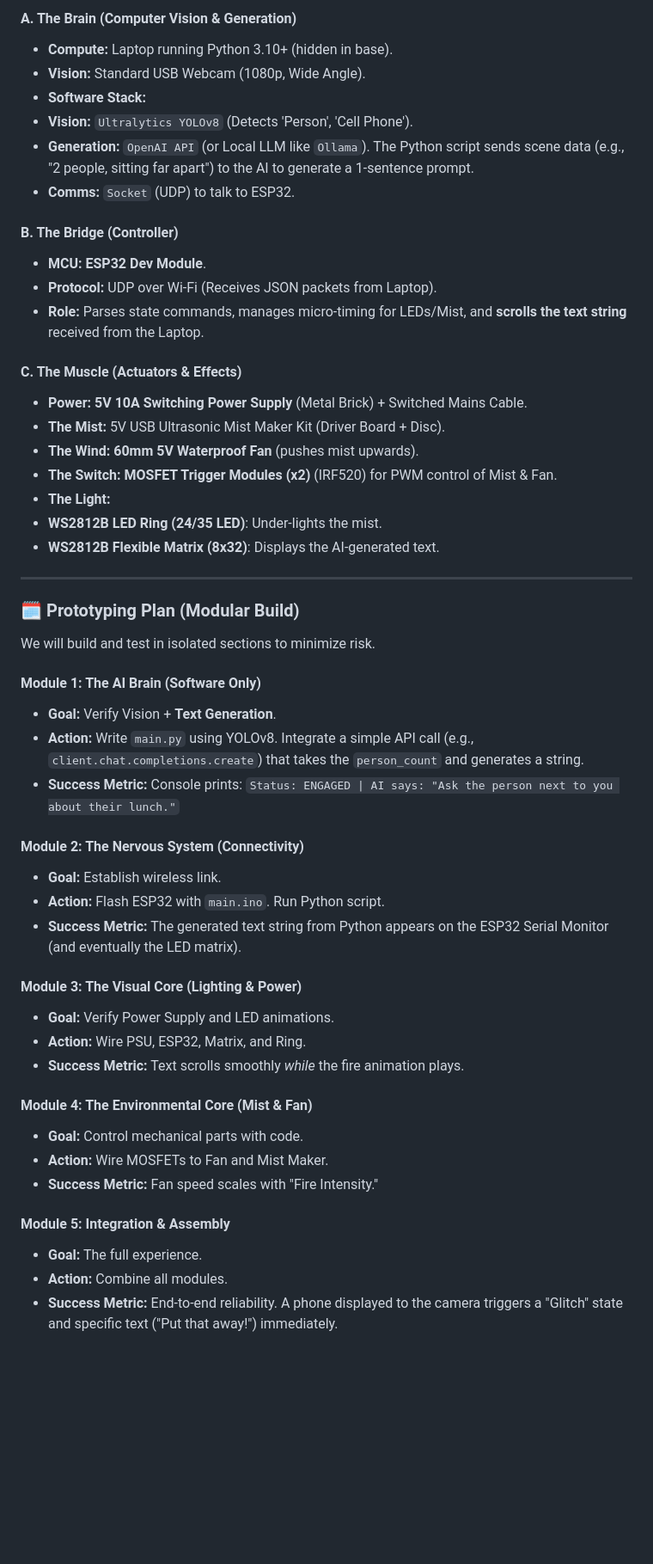
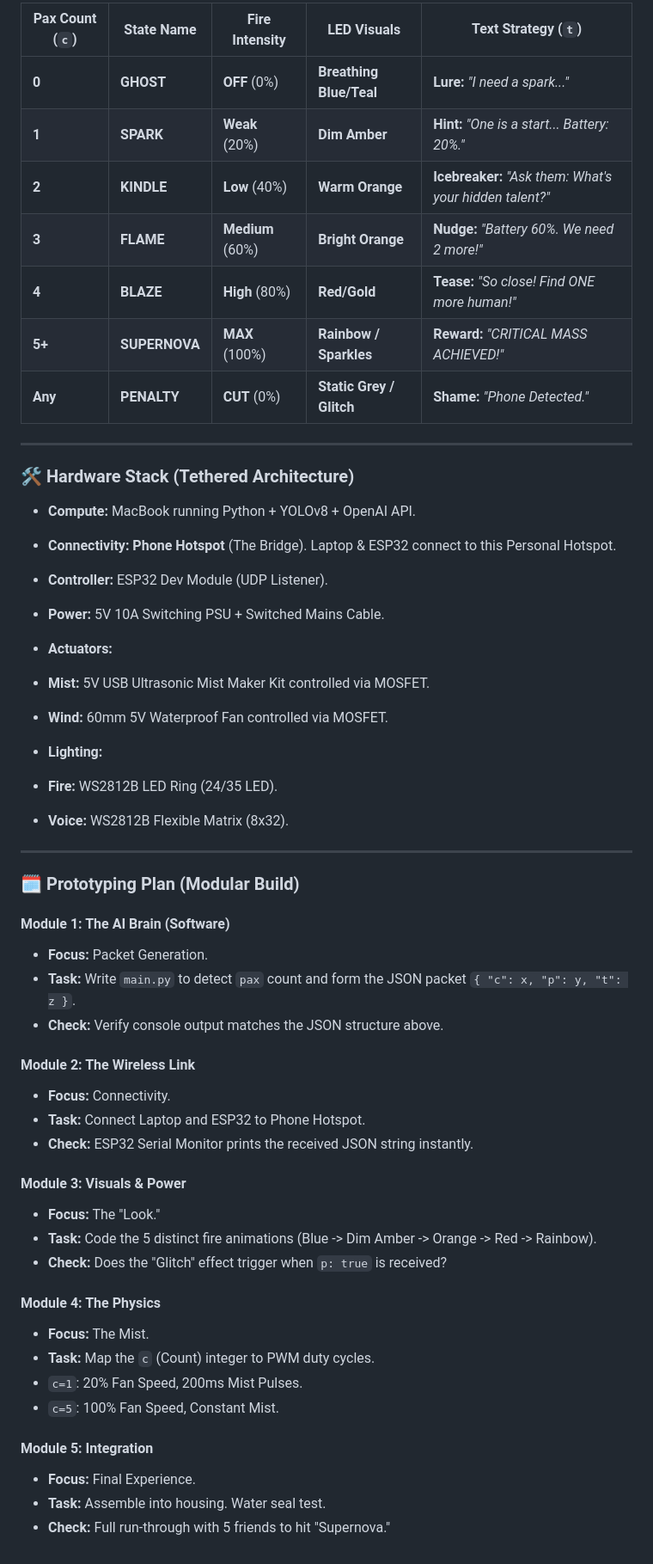
Before and after one commit to MenuItem207/bond-fire, a Markdown page: project-readme.md, the part around the change printed below. Shown: that part at 86% size. Drawn GitHub-style; blank space fills up the shorter version.

```diff
--- a/project-readme.md
+++ b/project-readme.md
@@ -31,30 +73,30 @@ The system uses a **Tethered Architecture**: A laptop handles the heavy AI proce
 
-#### **A. The Brain (Computer Vision & Generation)**
+| Pax Count (`c`) | State Name    | Fire Intensity   | LED Visuals              | Text Strategy (`t`)                                      |
+| --------------- | ------------- | ---------------- | ------------------------ | -------------------------------------------------------- |
+| **0**           | **GHOST**     | **OFF** (0%)     | **Breathing Blue/Teal**  | **Lure:** *"I need a spark..."*                          |
+| **1**           | **SPARK**     | **Weak** (20%)   | **Dim Amber**            | **Hint:** *"One is a start... Battery: 20%."*            |
+| **2**           | **KINDLE**    | **Low** (40%)    | **Warm Orange**          | **Icebreaker:** *"Ask them: What's your hidden talent?"* |
+| **3**           | **FLAME**     | **Medium** (60%) | **Bright Orange**        | **Nudge:** *"Battery 60%. We need 2 more!"*              |
+| **4**           | **BLAZE**     | **High** (80%)   | **Red/Gold**             | **Tease:** *"So close! Find ONE more human!"*            |
+| **5+**          | **SUPERNOVA** | **MAX** (100%)   | **Rainbow / Sparkles**   | **Reward:** *"CRITICAL MASS ACHIEVED!"*                  |
+| **Any**         | **PENALTY**   | **CUT** (0%)     | **Static Grey / Glitch** | **Shame:** *"Phone Detected."*                           |
 
-* **Compute:** Laptop running Python 3.10+ (hidden in base).
-* **Vision:** Standard USB Webcam (1080p, Wide Angle).
-* **Software Stack:**
-* **Vision:** `Ultralytics YOLOv8` (Detects 'Person', 'Cell Phone').
-* **Generation:** `OpenAI API` (or Local LLM like `Ollama`). The Python script sends scene data (e.g., "2 people, sitting far apart") to the AI to generate a 1-sentence prompt.
-* **Comms:** `Socket` (UDP) to talk to ESP32.
+---
+
+### 🛠️ Hardware Stack (Tethered Architecture)
+
+* **Compute:** MacBook running Python + YOLOv8 + OpenAI API.
+* **Connectivity:** **Phone Hotspot** (The Bridge). Laptop & ESP32 connect to this Personal Hotspot.
+* **Controller:** ESP32 Dev Module (UDP Listener).
+* **Power:** 5V 10A Switching PSU + Switched Mains Cable.
+* **Actuators:**
+* **Mist:** 5V USB Ultrasonic Mist Maker Kit controlled via MOSFET.
+* **Wind:** 60mm 5V Waterproof Fan controlled via MOSFET.
 
 
-
-#### **B. The Bridge (Controller)**
-
-* **MCU:** **ESP32 Dev Module**.
-* **Protocol:** UDP over Wi-Fi (Receives JSON packets from Laptop).
-* **Role:** Parses state commands, manages micro-timing for LEDs/Mist, and **scrolls the text string** received from the Laptop.
-
-#### **C. The Muscle (Actuators & Effects)**
-
-* **Power:** **5V 10A Switching Power Supply** (Metal Brick) + Switched Mains Cable.
-* **The Mist:** 5V USB Ultrasonic Mist Maker Kit (Driver Board + Disc).
-* **The Wind:** **60mm 5V Waterproof Fan** (pushes mist upwards).
-* **The Switch:** **MOSFET Trigger Modules (x2)** (IRF520) for PWM control of Mist & Fan.
-* **The Light:**
-* **WS2812B LED Ring (24/35 LED)**: Under-lights the mist.
-* **WS2812B Flexible Matrix (8x32)**: Displays the AI-generated text.
+* **Lighting:**
+* **Fire:** WS2812B LED Ring (24/35 LED).
+* **Voice:** WS2812B Flexible Matrix (8x32).
 
 
 
@@ -62,34 +104,35 @@ The system uses a **Tethered Architecture**: A laptop handles the heavy AI proce
 
 ### 🗓️ Prototyping Plan (Modular Build)
 
-We will build and test in isolated sections to minimize risk.
+#### **Module 1: The AI Brain (Software)**
 
-#### **Module 1: The AI Brain (Software Only)**
+* **Focus:** Packet Generation.
+* **Task:** Write `main.py` to detect `pax` count and form the JSON packet `{ "c": x, "p": y, "t": z }`.
+* **Check:** Verify console output matches the JSON structure above.
 
-* **Goal:** Verify Vision + **Text Generation**.
-* **Action:** Write `main.py` using YOLOv8. Integrate a simple API call (e.g., `client.chat.completions.create`) that takes the `person_count` and generates a string.
-* **Success Metric:** Console prints: `Status: ENGAGED | AI says: "Ask the person next to you about their lunch."`
+#### **Module 2: The Wireless Link**
 
-#### **Module 2: The Nervous System (Connectivity)**
+* **Focus:** Connectivity.
+* **Task:** Connect Laptop and ESP32 to Phone Hotspot.
+* **Check:** ESP32 Serial Monitor prints the received JSON string instantly.
 
-* **Goal:** Establish wireless link.
-* **Action:** Flash ESP32 with `main.ino`. Run Python script.
-* **Success Metric:** The generated text string from Python appears on the ESP32 Serial Monitor (and eventually the LED matrix).
+#### **Module 3: Visuals & Power**
 
-#### **Module 3: The Visual Core (Lighting & Power)**
+* **Focus:** The "Look."
+* **Task:** Code the 5 distinct fire animations (Blue -> Dim Amber -> Orange -> Red -> Rainbow).
+* **Check:** Does the "Glitch" effect trigger when `p: true` is received?
 
-* **Goal:** Verify Power Supply and LED animations.
-* **Action:** Wire PSU, ESP32, Matrix, and Ring.
-* **Success Metric:** Text scrolls smoothly *while* the fire animation plays.
+#### **Module 4: The Physics**
 
-#### **Module 4: The Environmental Core (Mist & Fan)**
+* **Focus:** The Mist.
+* **Task:** Map the `c` (Count) integer to PWM duty cycles.
+* `c=1`: 20% Fan Speed, 200ms Mist Pulses.
+* `c=5`: 100% Fan Speed, Constant Mist.
 
-* **Goal:** Control mechanical parts with code.
-* **Action:** Wire MOSFETs to Fan and Mist Maker.
-* **Success Metric:** Fan speed scales with "Fire Intensity."
 
-#### **Module 5: Integration & Assembly**
 
-* **Goal:** The full experience.
-* **Action:** Combine all modules.
-* **Success Metric:** End-to-end reliability. A phone displayed to the camera triggers a "Glitch" state and specific text ("Put that away!") immediately.
+#### **Module 5: Integration**
+
+* **Focus:** Final Experience.
+* **Task:** Assemble into housing. Water seal test.
+* **Check:** Full run-through with 5 friends to hit "Supernova."
```
Also changed, not shown: other parts of project-readme.md (+53 -11 lines).
